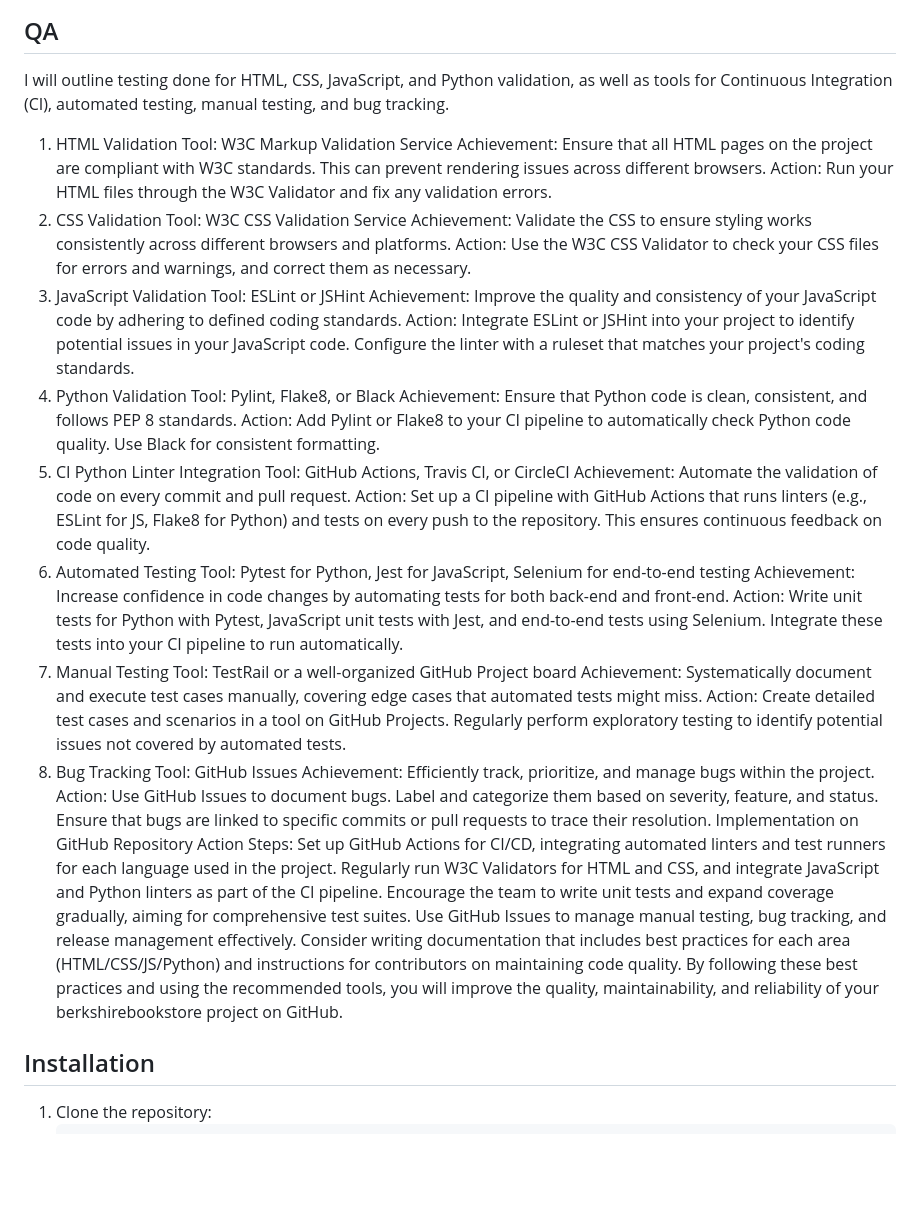
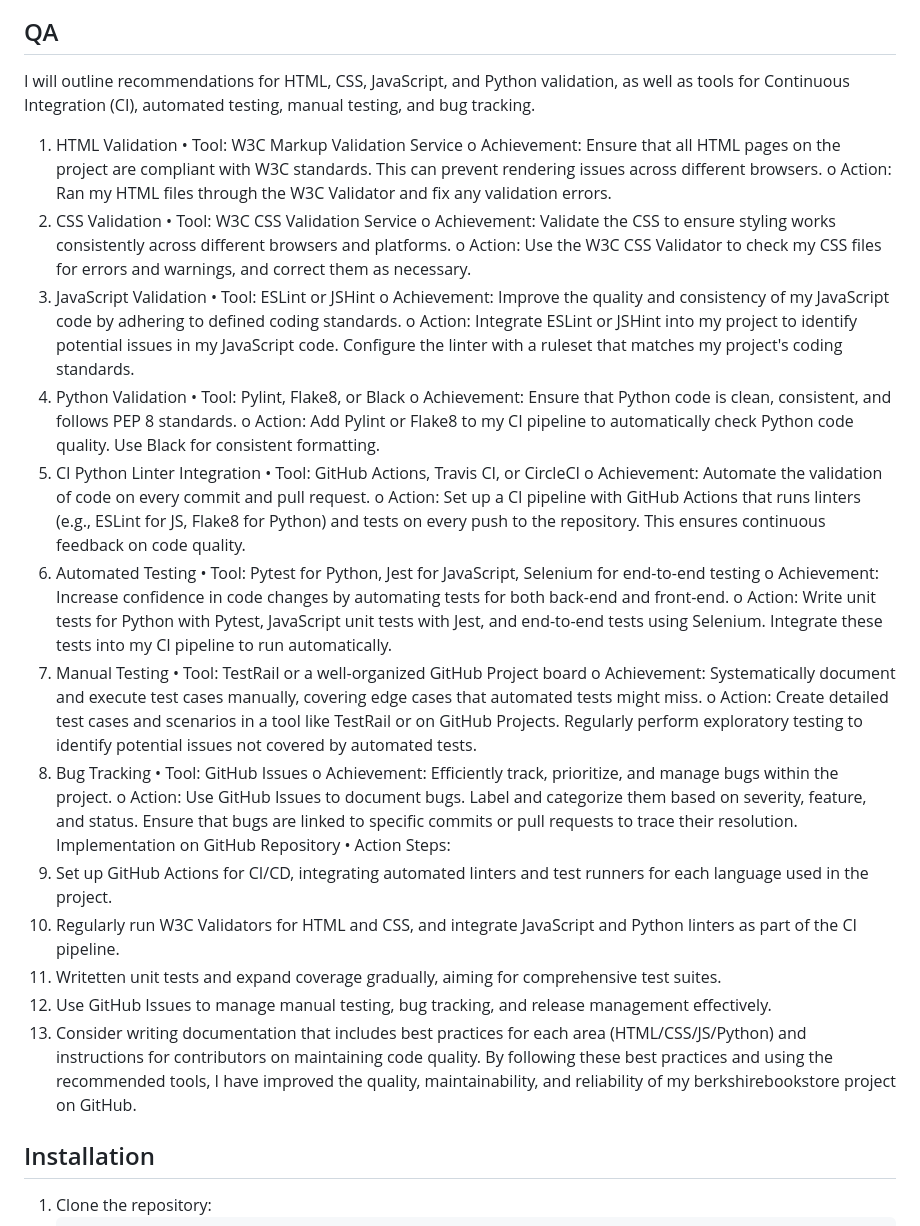
Before and after one commit to rajends1/berkshirebookstore, a Markdown page: README.md, the part around the change. Rendered like a GitHub page; blank space fills up the shorter version.

Commit message:
Add files via upload
updated testing

```diff
--- a/README.md
+++ b/README.md
@@ -130,48 +130,48 @@ User Stories : </br>
 <img src="documentation/pictures/Check_list_compliance.JPG" alt="BerkshireBookstore Check_list_complianceJPG" width="520">
 
 ## QA
- I will outline testing done for HTML, CSS, JavaScript, and Python validation, as well as tools for Continuous Integration (CI), automated testing, manual testing, and bug tracking.
+ I will outline recommendations for HTML, CSS, JavaScript, and Python validation, as well as tools for Continuous Integration (CI), automated testing, manual testing, and bug tracking.
+1. HTML Validation
+•	Tool: W3C Markup Validation Service
+o	Achievement: Ensure that all HTML pages on the project are compliant with W3C standards. This can prevent rendering issues across different browsers.
+o	Action: Ran my HTML files through the W3C Validator and fix any validation errors.
+2. CSS Validation
+•	Tool: W3C CSS Validation Service
+o	Achievement: Validate the CSS to ensure styling works consistently across different browsers and platforms.
+o	Action: Use the W3C CSS Validator to check my CSS files for errors and warnings, and correct them as necessary.
+3. JavaScript Validation
+•	Tool: ESLint or JSHint
+o	Achievement: Improve the quality and consistency of my JavaScript code by adhering to defined coding standards.
+o	Action: Integrate ESLint or JSHint into my project to identify potential issues in my JavaScript code. Configure the linter with a ruleset that matches my project's coding standards.
+4. Python Validation
+•	Tool: Pylint, Flake8, or Black
+o	Achievement: Ensure that Python code is clean, consistent, and follows PEP 8 standards.
+o	Action: Add Pylint or Flake8 to my CI pipeline to automatically check Python code quality. Use Black for consistent formatting.
+5. CI Python Linter Integration
+•	Tool: GitHub Actions, Travis CI, or CircleCI
+o	Achievement: Automate the validation of code on every commit and pull request.
+o	Action: Set up a CI pipeline with GitHub Actions that runs linters (e.g., ESLint for JS, Flake8 for Python) and tests on every push to the repository. This ensures continuous feedback on code quality.
+6. Automated Testing
+•	Tool: Pytest for Python, Jest for JavaScript, Selenium for end-to-end testing
+o	Achievement: Increase confidence in code changes by automating tests for both back-end and front-end.
+o	Action: Write unit tests for Python with Pytest, JavaScript unit tests with Jest, and end-to-end tests using Selenium. Integrate these tests into my CI pipeline to run automatically.
+7. Manual Testing
+•	Tool: TestRail or a well-organized GitHub Project board
+o	Achievement: Systematically document and execute test cases manually, covering edge cases that automated tests might miss.
+o	Action: Create detailed test cases and scenarios in a tool like TestRail or on GitHub Projects. Regularly perform exploratory testing to identify potential issues not covered by automated tests.
+8. Bug Tracking
+•	Tool: GitHub Issues
+o	Achievement: Efficiently track, prioritize, and manage bugs within the project.
+o	Action: Use GitHub Issues to document bugs. Label and categorize them based on severity, feature, and status. Ensure that bugs are linked to specific commits or pull requests to trace their resolution.
+Implementation on GitHub Repository
+•	Action Steps:
+1.	Set up GitHub Actions for CI/CD, integrating automated linters and test runners for each language used in the project.
+2.	Regularly run W3C Validators for HTML and CSS, and integrate JavaScript and Python linters as part of the CI pipeline.
+3.	Writetten unit tests and expand coverage gradually, aiming for comprehensive test suites.
+4.	Use GitHub Issues to manage manual testing, bug tracking, and release management effectively.
+5.	Consider writing documentation that includes best practices for each area (HTML/CSS/JS/Python) and instructions for contributors on maintaining code quality.
+By following these best practices and using the recommended tools, I have improved the quality, maintainability, and reliability of my  berkshirebookstore project on GitHub.
 
-1. HTML Validation
-Tool: W3C Markup Validation Service
-Achievement: Ensure that all HTML pages on the project are compliant with W3C standards. This can prevent rendering issues across different browsers.
-Action: Run your HTML files through the W3C Validator and fix any validation errors.
-2. CSS Validation
-Tool: W3C CSS Validation Service
-Achievement: Validate the CSS to ensure styling works consistently across different browsers and platforms.
-Action: Use the W3C CSS Validator to check your CSS files for errors and warnings, and correct them as necessary.
-3. JavaScript Validation
-Tool: ESLint or JSHint
-Achievement: Improve the quality and consistency of your JavaScript code by adhering to defined coding standards.
-Action: Integrate ESLint or JSHint into your project to identify potential issues in your JavaScript code. Configure the linter with a ruleset that matches your project's coding standards.
-4. Python Validation
-Tool: Pylint, Flake8, or Black
-Achievement: Ensure that Python code is clean, consistent, and follows PEP 8 standards.
-Action: Add Pylint or Flake8 to your CI pipeline to automatically check Python code quality. Use Black for consistent formatting.
-5. CI Python Linter Integration
-Tool: GitHub Actions, Travis CI, or CircleCI
-Achievement: Automate the validation of code on every commit and pull request.
-Action: Set up a CI pipeline with GitHub Actions that runs linters (e.g., ESLint for JS, Flake8 for Python) and tests on every push to the repository. This ensures continuous feedback on code quality.
-6. Automated Testing
-Tool: Pytest for Python, Jest for JavaScript, Selenium for end-to-end testing
-Achievement: Increase confidence in code changes by automating tests for both back-end and front-end.
-Action: Write unit tests for Python with Pytest, JavaScript unit tests with Jest, and end-to-end tests using Selenium. Integrate these tests into your CI pipeline to run automatically.
-7. Manual Testing
-Tool: TestRail or a well-organized GitHub Project board
-Achievement: Systematically document and execute test cases manually, covering edge cases that automated tests might miss.
-Action: Create detailed test cases and scenarios in a tool  on GitHub Projects. Regularly perform exploratory testing to identify potential issues not covered by automated tests.
-8. Bug Tracking
-Tool: GitHub Issues
-Achievement: Efficiently track, prioritize, and manage bugs within the project.
-Action: Use GitHub Issues to document bugs. Label and categorize them based on severity, feature, and status. Ensure that bugs are linked to specific commits or pull requests to trace their resolution.
-Implementation on GitHub Repository
-Action Steps:
-Set up GitHub Actions for CI/CD, integrating automated linters and test runners for each language used in the project.
-Regularly run W3C Validators for HTML and CSS, and integrate JavaScript and Python linters as part of the CI pipeline.
-Encourage the team to write unit tests and expand coverage gradually, aiming for comprehensive test suites.
-Use GitHub Issues to manage manual testing, bug tracking, and release management effectively.
-Consider writing documentation that includes best practices for each area (HTML/CSS/JS/Python) and instructions for contributors on maintaining code quality.
-By following these best practices and using the recommended tools, you will improve the quality, maintainability, and reliability of your berkshirebookstore project on GitHub.
 
 ## Installation
 1. Clone the repository:
```
